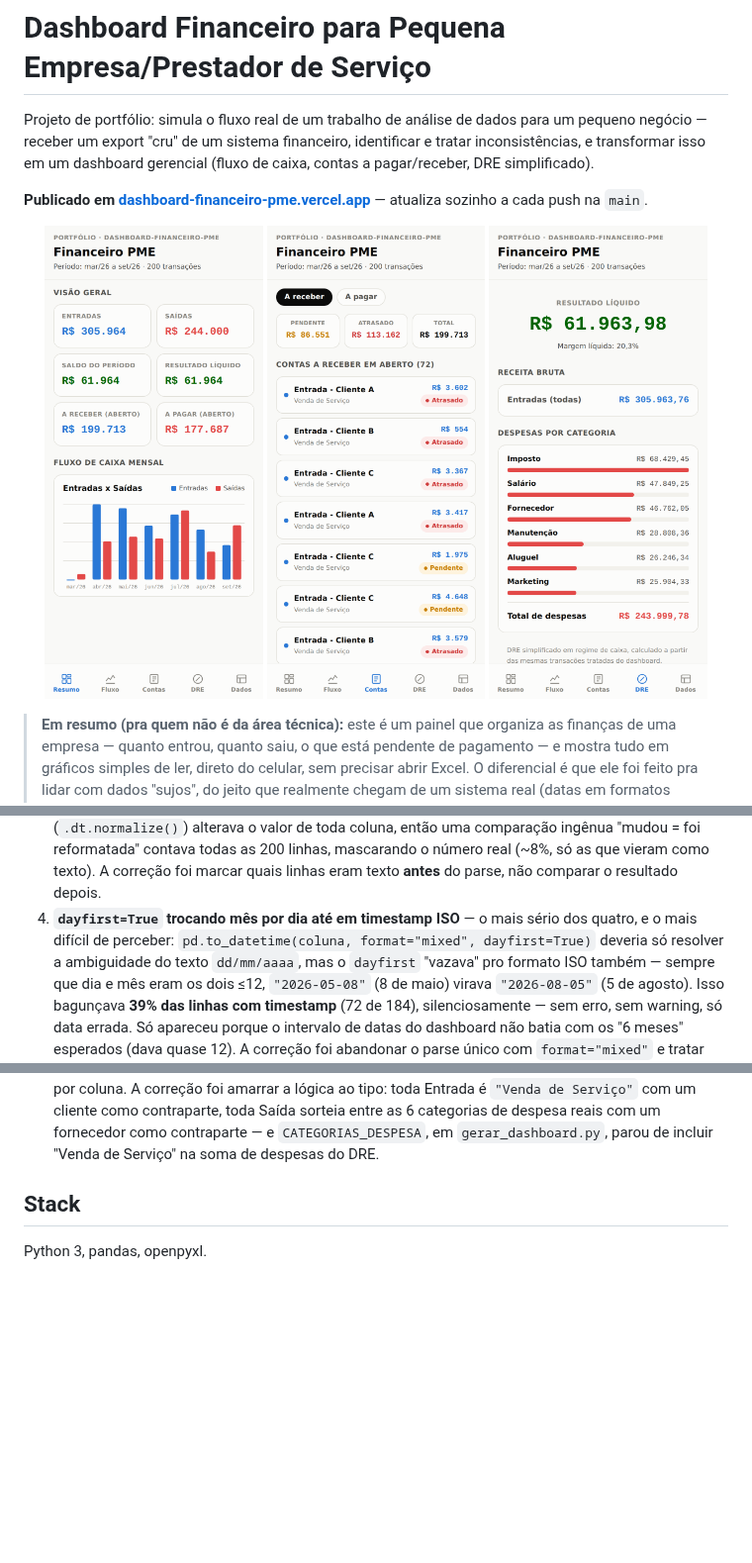
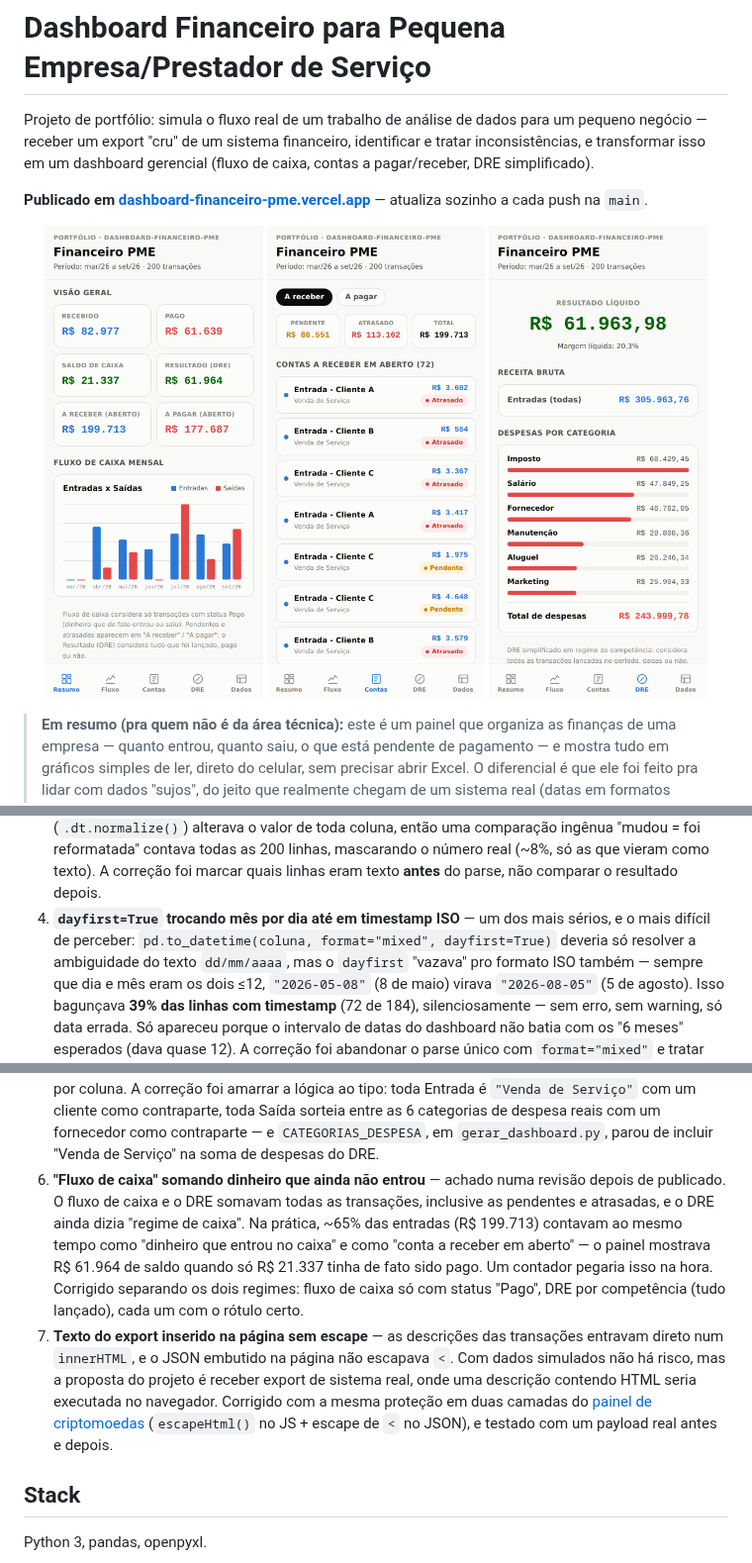
Before and after one commit to jvtdemiranda/dashboard-financeiro-PME, a Markdown page: README.md, 3 parts joined by grey strips. Shown at 99% size. Rendered like a GitHub page; pictures changed too: docs/screenshot-dre.png, docs/screenshot-resumo.png; blank space fills up the shorter version.

```diff
--- a/README.md
+++ b/README.md
@@ -185,8 +194,8 @@ Vale registrar porque são evidência de depuração real, não só "rodou sem e
    todas as 200 linhas, mascarando o número real (~8%, só as que vieram como
    texto). A correção foi marcar quais linhas eram texto **antes** do parse,
    não comparar o resultado depois.
-4. **`dayfirst=True` trocando mês por dia até em timestamp ISO** — o mais sério
-   dos quatro, e o mais difícil de perceber: `pd.to_datetime(coluna,
+4. **`dayfirst=True` trocando mês por dia até em timestamp ISO** — um dos mais sérios,
+   e o mais difícil de perceber: `pd.to_datetime(coluna,
    format="mixed", dayfirst=True)` deveria só resolver a ambiguidade do texto
    `dd/mm/aaaa`, mas o `dayfirst` "vazava" pro formato ISO também — sempre que
    dia e mês eram os dois ≤12, `"2026-05-08"` (8 de maio) virava
@@ -212,6 +221,23 @@ Vale registrar porque são evidência de depuração real, não só "rodou sem e
    com um fornecedor como contraparte — e `CATEGORIAS_DESPESA`, em
    `gerar_dashboard.py`, parou de incluir "Venda de Serviço" na soma de
    despesas do DRE.
+6. **"Fluxo de caixa" somando dinheiro que ainda não entrou** — achado numa
+   revisão depois de publicado. O fluxo de caixa e o DRE somavam todas as
+   transações, inclusive as pendentes e atrasadas, e o DRE ainda dizia
+   "regime de caixa". Na prática, ~65% das entradas (R$ 199.713) contavam
+   ao mesmo tempo como "dinheiro que entrou no caixa" e como "conta a
+   receber em aberto" — o painel mostrava R$ 61.964 de saldo quando só
+   R$ 21.337 tinha de fato sido pago. Um contador pegaria isso na hora.
+   Corrigido separando os dois regimes: fluxo de caixa só com status
+   "Pago", DRE por competência (tudo lançado), cada um com o rótulo certo.
+7. **Texto do export inserido na página sem escape** — as descrições das
+   transações entravam direto num `innerHTML`, e o JSON embutido na página
+   não escapava `<`. Com dados simulados não há risco, mas a proposta do
+   projeto é receber export de sistema real, onde uma descrição contendo
+   HTML seria executada no navegador. Corrigido com a mesma proteção em
+   duas camadas do [painel de criptomoedas](https://github.com/jvtdemiranda/dashboard-criptomoedas-api)
+   (`escapeHtml()` no JS + escape de `<` no JSON), e testado com um
+   payload real antes e depois.
 
 ## Stack
 
```
Also changed, not shown: other parts of README.md (+13 -4 lines), 7 other files.
